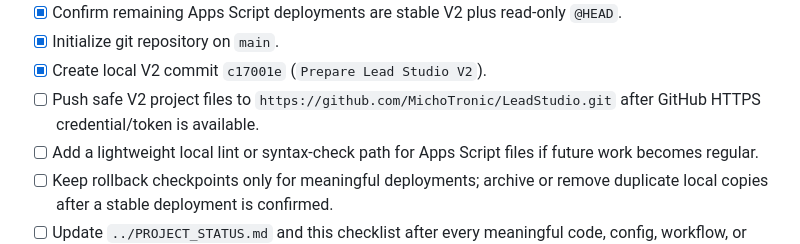
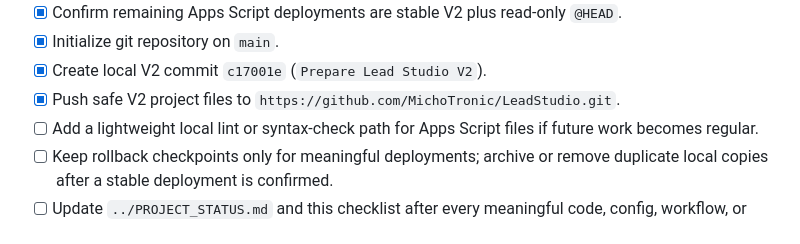
Before and after one commit to MichoTronic/LeadStudio, a Markdown page: ProjectControl/CHECKLIST.md, the part around the change. Drawn GitHub-style.

```diff
--- a/ProjectControl/CHECKLIST.md
+++ b/ProjectControl/CHECKLIST.md
@@ -74,7 +74,7 @@ For historical implementation detail, use `DocumentationArchive/NOTES.md` with c
 - [x] Confirm remaining Apps Script deployments are stable V2 plus read-only `@HEAD`.
 - [x] Initialize git repository on `main`.
 - [x] Create local V2 commit `c17001e` (`Prepare Lead Studio V2`).
-- [ ] Push safe V2 project files to `https://github.com/MichoTronic/LeadStudio.git` after GitHub HTTPS credential/token is available.
+- [x] Push safe V2 project files to `https://github.com/MichoTronic/LeadStudio.git`.
 - [ ] Add a lightweight local lint or syntax-check path for Apps Script files if future work becomes regular.
 - [ ] Keep rollback checkpoints only for meaningful deployments; archive or remove duplicate local copies after a stable deployment is confirmed.
 - [ ] Update `../PROJECT_STATUS.md` and this checklist after every meaningful code, config, workflow, or folder-structure change.
```
Also changed, not shown: PROJECT_STATUS.md (+1 -2 lines).
